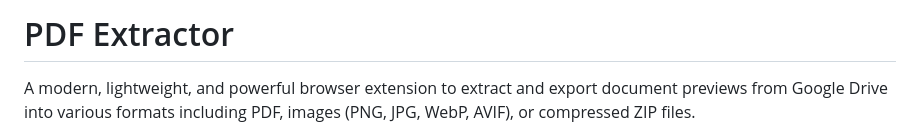
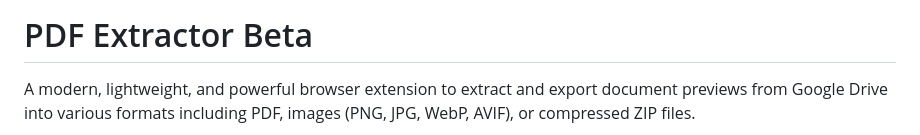
Before and after one commit to hamzabellouch/pdf-extractor, a Markdown page: README.md, the part around the change. Drawn GitHub-style.

Commit message:
Update README to reflect beta status

```diff
--- a/README.md
+++ b/README.md
@@ -1,4 +1,4 @@
-# PDF Extractor
+# PDF Extractor Beta
 
 A modern, lightweight, and powerful browser extension to extract and export document previews from Google Drive into various formats including PDF, images (PNG, JPG, WebP, AVIF), or compressed ZIP files.
 
```
